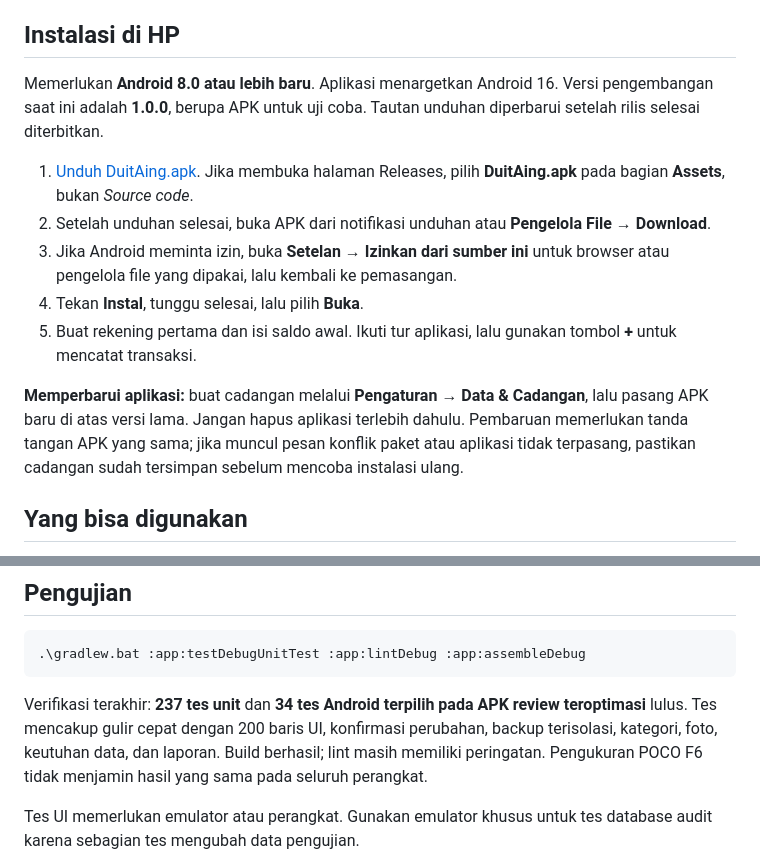
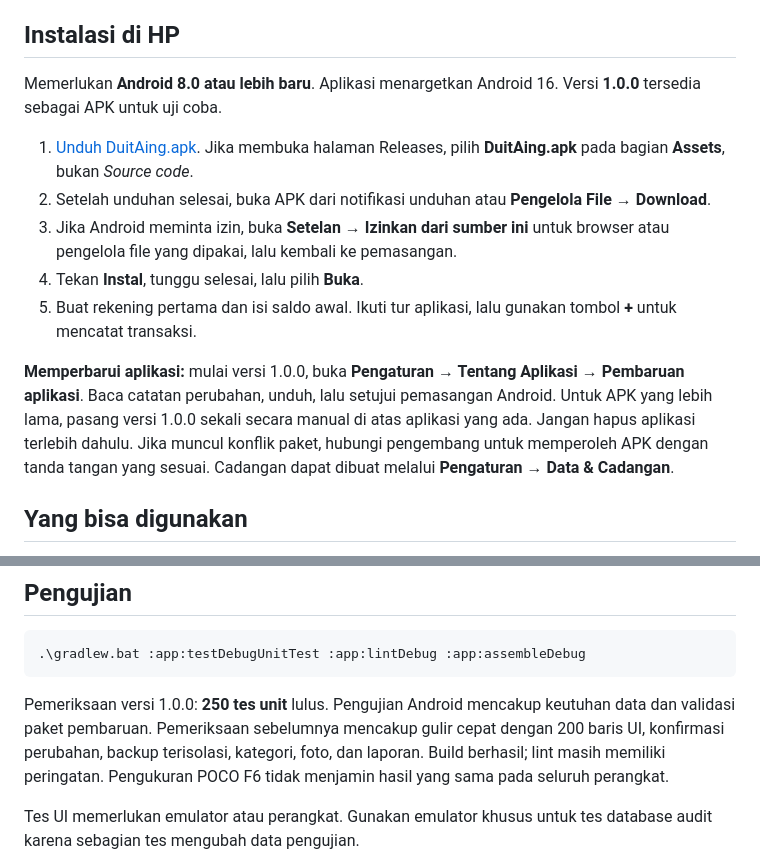
Before and after one commit to agungrmdniiii/cashflow-android, a Markdown page: README.md, 2 parts joined by grey strips. Drawn GitHub-style.

Commit message:
docs: document installation and verified automatic updates

````diff
--- a/README.md
+++ b/README.md
@@ -10,7 +10,7 @@ https://github.com/user-attachments/assets/f9e0fda8-0727-4432-98fe-afd1ebe67755
 
 ## Instalasi di HP
 
-Memerlukan **Android 8.0 atau lebih baru**. Aplikasi menargetkan Android 16. Versi pengembangan saat ini adalah **1.0.0**, berupa APK untuk uji coba. Tautan unduhan diperbarui setelah rilis selesai diterbitkan.
+Memerlukan **Android 8.0 atau lebih baru**. Aplikasi menargetkan Android 16. Versi **1.0.0** tersedia sebagai APK untuk uji coba.
 
 1. [Unduh DuitAing.apk](https://github.com/agungrmdniiii/cashflow-android/releases/latest/download/DuitAing.apk). Jika membuka halaman Releases, pilih **DuitAing.apk** pada bagian **Assets**, bukan *Source code*.
 2. Setelah unduhan selesai, buka APK dari notifikasi unduhan atau **Pengelola File → Download**.
@@ -18,7 +18,7 @@ Memerlukan **Android 8.0 atau lebih baru**. Aplikasi menargetkan Android 16. Ver
 4. Tekan **Instal**, tunggu selesai, lalu pilih **Buka**.
 5. Buat rekening pertama dan isi saldo awal. Ikuti tur aplikasi, lalu gunakan tombol **+** untuk mencatat transaksi.
 
-**Memperbarui aplikasi:** buat cadangan melalui **Pengaturan → Data & Cadangan**, lalu pasang APK baru di atas versi lama. Jangan hapus aplikasi terlebih dahulu. Pembaruan memerlukan tanda tangan APK yang sama; jika muncul pesan konflik paket atau aplikasi tidak terpasang, pastikan cadangan sudah tersimpan sebelum mencoba instalasi ulang.
+**Memperbarui aplikasi:** mulai versi 1.0.0, buka **Pengaturan → Tentang Aplikasi → Pembaruan aplikasi**. Baca catatan perubahan, unduh, lalu setujui pemasangan Android. Untuk APK yang lebih lama, pasang versi 1.0.0 sekali secara manual di atas aplikasi yang ada. Jangan hapus aplikasi terlebih dahulu. Jika muncul konflik paket, hubungi pengembang untuk memperoleh APK dengan tanda tangan yang sesuai. Cadangan dapat dibuat melalui **Pengaturan → Data & Cadangan**.
 
 ## Yang bisa digunakan
 
@@ -73,7 +73,7 @@ Mode review menonaktifkan debugger dan mengaktifkan optimasi kode. Jalankan buil
 .\gradlew.bat :app:testDebugUnitTest :app:lintDebug :app:assembleDebug
 ```
 
-Verifikasi terakhir: **237 tes unit** dan **34 tes Android terpilih pada APK review teroptimasi** lulus. Tes mencakup gulir cepat dengan 200 baris UI, konfirmasi perubahan, backup terisolasi, kategori, foto, keutuhan data, dan laporan. Build berhasil; lint masih memiliki peringatan. Pengukuran POCO F6 tidak menjamin hasil yang sama pada seluruh perangkat.
+Pemeriksaan versi 1.0.0: **250 tes unit** lulus. Pengujian Android mencakup keutuhan data dan validasi paket pembaruan. Pemeriksaan sebelumnya mencakup gulir cepat dengan 200 baris UI, konfirmasi perubahan, backup terisolasi, kategori, foto, dan laporan. Build berhasil; lint masih memiliki peringatan. Pengukuran POCO F6 tidak menjamin hasil yang sama pada seluruh perangkat.
 
 Tes UI memerlukan emulator atau perangkat. Gunakan emulator khusus untuk tes database audit karena sebagian tes mengubah data pengujian.
 
````
Also changed, not shown: docs/ANDROID_UPDATES.md (+3 -1 lines), 1 other file.
